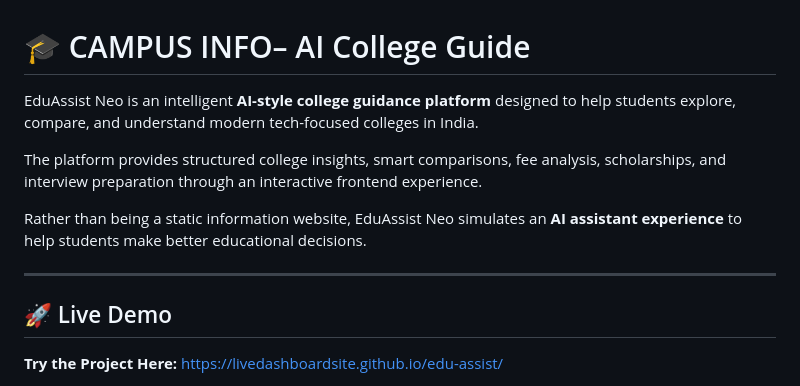
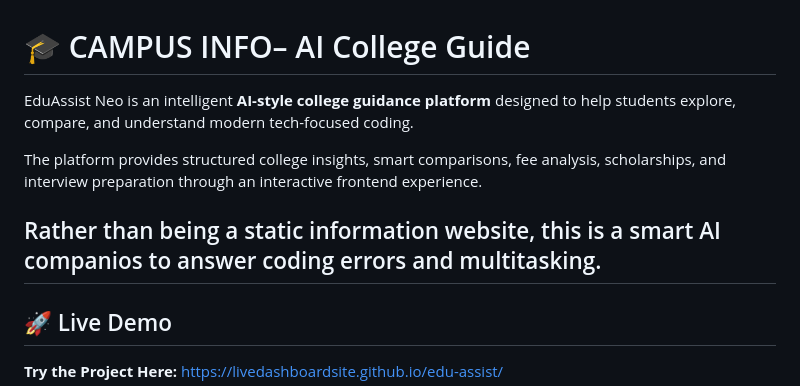
Before and after one commit to livedashboardsite/CAMPUSINFO, a Markdown page: README.md, the part around the change. GitHub-like rendering.

```diff
--- a/README.md
+++ b/README.md
@@ -1,11 +1,10 @@
 # 🎓 CAMPUS INFO– AI College Guide
 
-EduAssist Neo is an intelligent **AI-style college guidance platform** designed to help students explore, compare, and understand modern tech-focused colleges in India.
+EduAssist Neo is an intelligent **AI-style college guidance platform** designed to help students explore, compare, and understand modern tech-focused coding.
 
 The platform provides structured college insights, smart comparisons, fee analysis, scholarships, and interview preparation through an interactive frontend experience.
 
-Rather than being a static information website, EduAssist Neo simulates an **AI assistant experience** to help students make better educational decisions.
-
+Rather than being a static information website, this is a smart AI companios to answer coding errors and multitasking.
 ---
 
 ## 🚀 Live Demo
```
